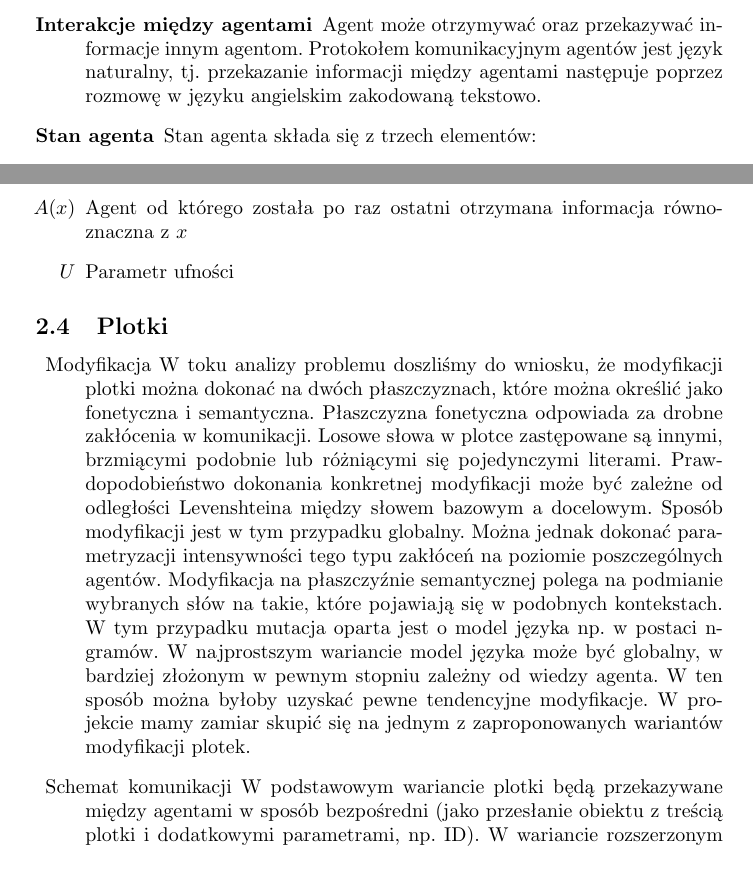
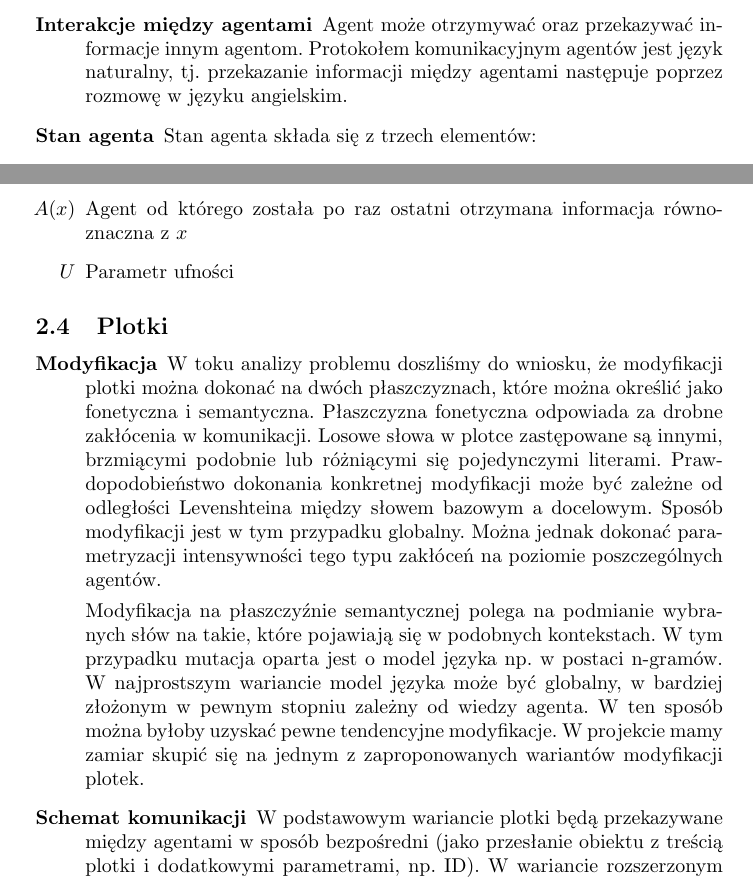
Before and after one commit to jedikarix/Gossips-spreading-simulator, a LaTeX document (docs/dokumentacja_wstepna.tex): two parts of pages 2 and 3 of 5, joined at a grey line, cut so that both start at the same text. Compiled offline with pdfLaTeX.

Commit message:
fix description items

```diff
--- a/docs/dokumentacja_wstepna.tex
+++ b/docs/dokumentacja_wstepna.tex
@@ -39,7 +39,7 @@
 		Agent może otrzymywać oraz przekazywać informacje innym agentom.
 		Protokołem komunikacyjnym agentów jest język naturalny, tj.
 		przekazanie informacji między agentami następuje poprzez rozmowę
-		w języku angielskim zakodowaną tekstowo.
+w języku angielskim.
 		\item[Stan agenta]
 		Stan agenta składa się z trzech elementów:
 		\begin{itemize}
@@ -94,11 +94,12 @@
 	\end{itemize}
 	\subsection{Plotki}
 	\begin{description}
-		\item{Modyfikacja}
+		\item[Modyfikacja]
 		W toku analizy problemu doszliśmy do wniosku, że modyfikacji plotki można dokonać na dwóch płaszczyznach, które można określić jako fonetyczna i semantyczna. Płaszczyzna fonetyczna odpowiada za drobne zakłócenia w komunikacji. Losowe słowa w plotce zastępowane są innymi, brzmiącymi podobnie lub różniącymi się pojedynczymi literami. Prawdopodobieństwo dokonania konkretnej modyfikacji może być zależne od odległości Levenshteina między słowem bazowym a docelowym. Sposób modyfikacji jest w tym przypadku globalny. Można jednak dokonać parametryzacji intensywności tego typu zakłóceń na poziomie poszczególnych agentów.
+
 		Modyfikacja na płaszczyźnie semantycznej polega na podmianie wybranych słów na takie, które pojawiają się w podobnych kontekstach. W tym przypadku mutacja oparta jest o model języka np. w postaci n-gramów. W najprostszym wariancie model języka może być globalny, w bardziej złożonym w pewnym stopniu zależny od wiedzy agenta. W ten sposób można byłoby uzyskać pewne tendencyjne modyfikacje.
 		W projekcie mamy zamiar skupić się na jednym z zaproponowanych wariantów modyfikacji plotek.
-		\item{Schemat komunikacji}
+		\item[Schemat komunikacji]
 	W podstawowym wariancie plotki będą przekazywane między agentami w sposób bezpośredni (jako przesłanie obiektu z treścią plotki i dodatkowymi parametrami, np. ID). W wariancie rozszerzonym taka bezpośrednia komunikacja zostałaby zastąpiona przez rozmowę botów, które po wymianie początkowych uprzejmości, wygłaszałyby plotkę. Ten scenariusz może zostać także rozbudowany o dodatkową reakcję bota, który słucha plotki (np. \textit{OK, ciekawe.}, \textit{Nie, nie wydaje mi się.}, \textit{Tak, słyszałem o tym} etc.) bazującą na poziomie zaufania do nowo odebranej plotki.
 	\end{description}
 	\subsection{Logowanie}
```
